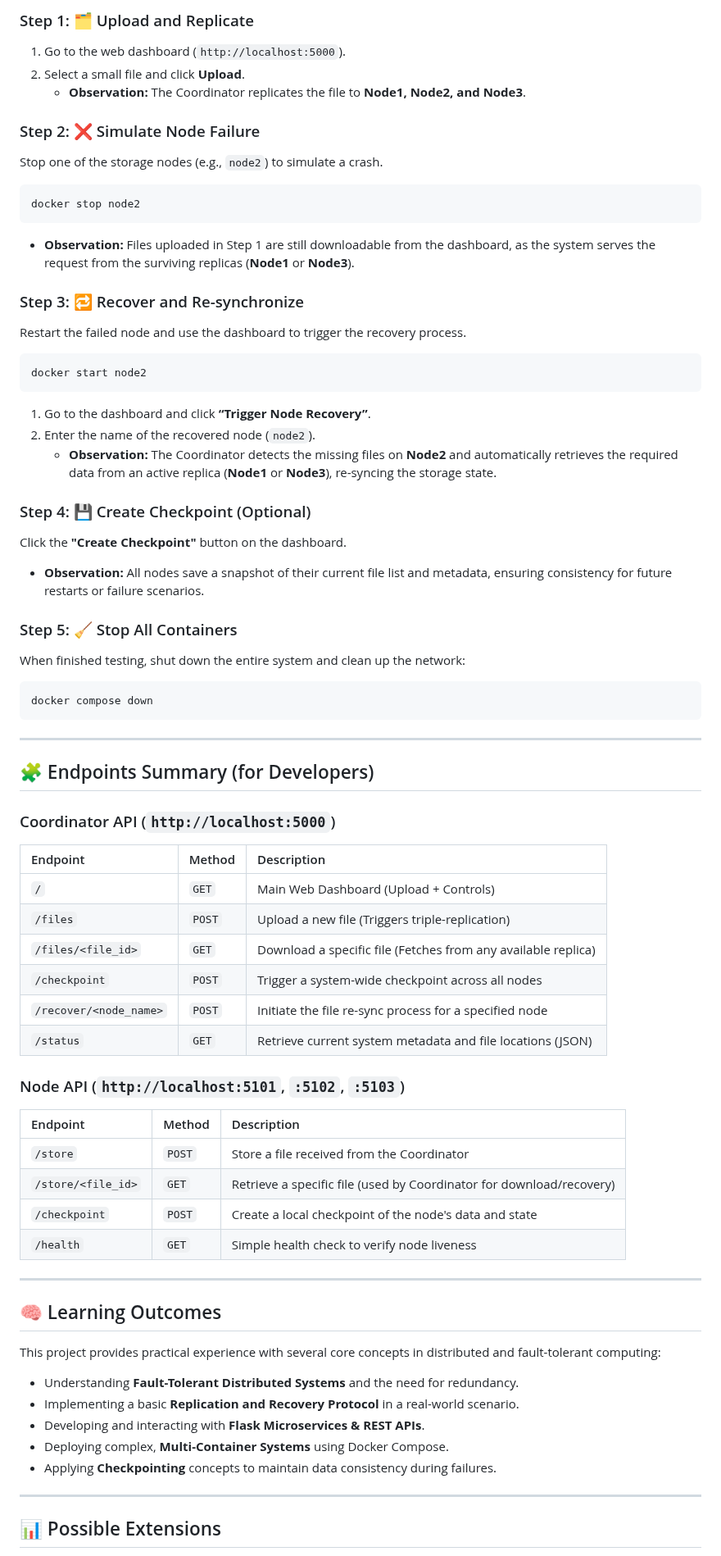
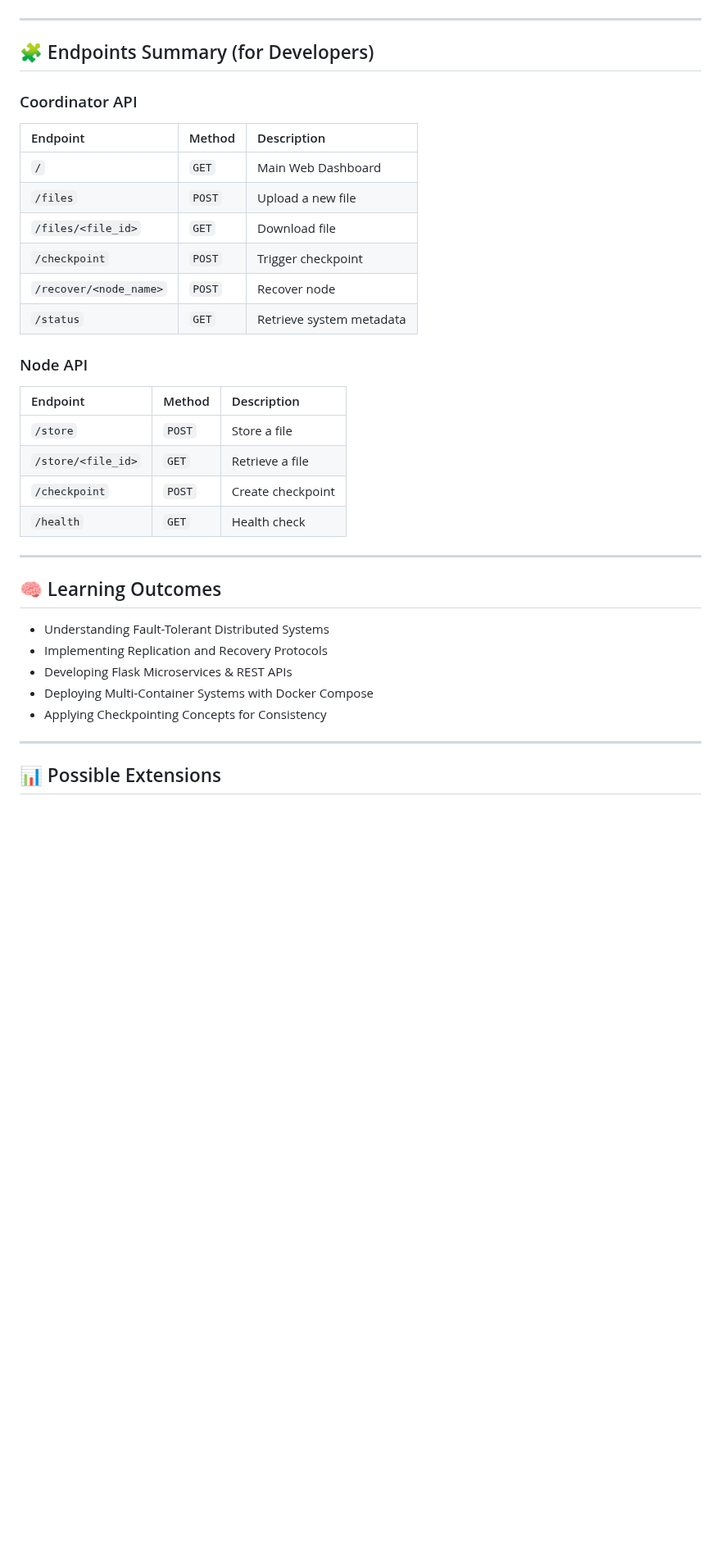
Before and after one commit to TUSHAR91316/Fault_tolrent_storage, a Markdown page: README.md, the part around one of its changes. Shown at 82% size. Rendered like a GitHub page; blank space fills up the shorter version.

Commit message:
Refactor README.md for clarity and structure; consolidate sections and improve formatting.

````diff
--- a/README.md
+++ b/README.md
@@ -154,83 +133,39 @@ This sequence of steps demonstrates the core fault-tolerant features: Replicatio
 
-### Step 1: 🗂️ Upload and Replicate
-
-1.  Go to the web dashboard (`http://localhost:5000`).
-2.  Select a small file and click **Upload**.
-      * **Observation:** The Coordinator replicates the file to **Node1, Node2, and Node3**.
-
-### Step 2: ❌ Simulate Node Failure
-
-Stop one of the storage nodes (e.g., `node2`) to simulate a crash.
-
-```bash
-docker stop node2
-```
-
-  * **Observation:** Files uploaded in Step 1 are still downloadable from the dashboard, as the system serves the request from the surviving replicas (**Node1** or **Node3**).
-
-### Step 3: 🔁 Recover and Re-synchronize
-
-Restart the failed node and use the dashboard to trigger the recovery process.
-
-```bash
-docker start node2
-```
-
-1.  Go to the dashboard and click **“Trigger Node Recovery”**.
-2.  Enter the name of the recovered node (`node2`).
-      * **Observation:** The Coordinator detects the missing files on **Node2** and automatically retrieves the required data from an active replica (**Node1** or **Node3**), re-syncing the storage state.
-
-### Step 4: 💾 Create Checkpoint (Optional)
-
-Click the **"Create Checkpoint"** button on the dashboard.
-
-  * **Observation:** All nodes save a snapshot of their current file list and metadata, ensuring consistency for future restarts or failure scenarios.
-
-### Step 5: 🧹 Stop All Containers
-
-When finished testing, shut down the entire system and clean up the network:
-
-```bash
-docker compose down
-```
-
------
+---
 
 ## 🧩 Endpoints Summary (for Developers)
 
-### Coordinator API (`http://localhost:5000`)
+### Coordinator API
 
 | Endpoint | Method | Description |
 | :--- | :--- | :--- |
-| `/` | `GET` | Main Web Dashboard (Upload + Controls) |
-| `/files` | `POST` | Upload a new file (Triggers triple-replication) |
-| `/files/<file_id>` | `GET` | Download a specific file (Fetches from any available replica) |
-| `/checkpoint` | `POST` | Trigger a system-wide checkpoint across all nodes |
-| `/recover/<node_name>` | `POST` | Initiate the file re-sync process for a specified node |
-| `/status` | `GET` | Retrieve current system metadata and file locations (JSON) |
+| `/` | `GET` | Main Web Dashboard |
+| `/files` | `POST` | Upload a new file |
+| `/files/<file_id>` | `GET` | Download file |
+| `/checkpoint` | `POST` | Trigger checkpoint |
+| `/recover/<node_name>` | `POST` | Recover node |
+| `/status` | `GET` | Retrieve system metadata |
 
-### Node API (`http://localhost:5101`, `:5102`, `:5103`)
+### Node API
 
 | Endpoint | Method | Description |
 | :--- | :--- | :--- |
-| `/store` | `POST` | Store a file received from the Coordinator |
-| `/store/<file_id>` | `GET` | Retrieve a specific file (used by Coordinator for download/recovery) |
-| `/checkpoint` | `POST` | Create a local checkpoint of the node's data and state |
-| `/health` | `GET` | Simple health check to verify node liveness |
+| `/store` | `POST` | Store a file |
+| `/store/<file_id>` | `GET` | Retrieve a file |
+| `/checkpoint` | `POST` | Create checkpoint |
+| `/health` | `GET` | Health check |
 
------
+---
 
 ## 🧠 Learning Outcomes
 
-This project provides practical experience with several core concepts in distributed and fault-tolerant computing:
+* Understanding Fault-Tolerant Distributed Systems
+* Implementing Replication and Recovery Protocols
+* Developing Flask Microservices & REST APIs
+* Deploying Multi-Container Systems with Docker Compose
+* Applying Checkpointing Concepts for Consistency
 
-  * Understanding **Fault-Tolerant Distributed Systems** and the need for redundancy.
-  * Implementing a basic **Replication and Recovery Protocol** in a real-world scenario.
-  * Developing and interacting with **Flask Microservices & REST APIs**.
-  * Deploying complex, **Multi-Container Systems** using Docker Compose.
-  * Applying **Checkpointing** concepts to maintain data consistency during failures.
-
------
+---
 
 ## 📊 Possible Extensions
 
````
Also changed, not shown: other parts of README.md (+35 -59 lines).
